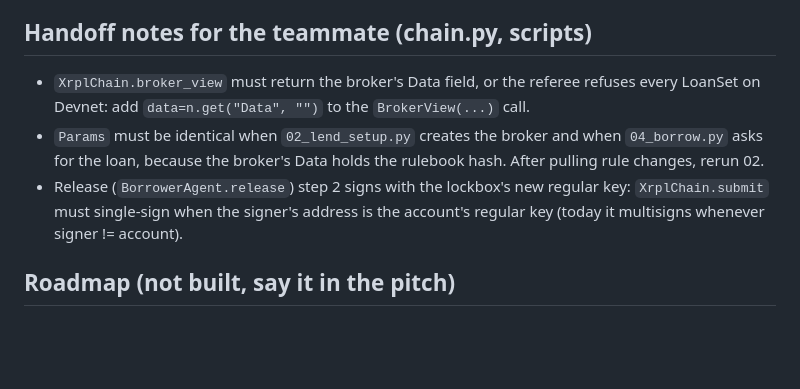
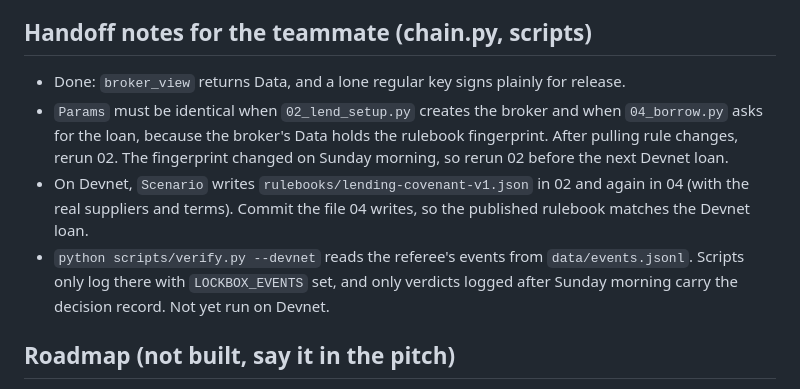
Before and after one commit to Natgoh88/lockbox, a Markdown page: CLAUDE.md, the part around one of its changes. Rendered like a GitHub page; blank space fills up the shorter version.

```diff
--- a/CLAUDE.md
+++ b/CLAUDE.md
@@ -106,9 +119,10 @@ Never cut: referee required (M1), approved payees, automatic freeze, the withdra
 - The dashboard depends on scenario.state(): add fields, never rename or remove existing ones.
 
 ## Handoff notes for the teammate (chain.py, scripts)
-- `XrplChain.broker_view` must return the broker's Data field, or the referee refuses every LoanSet on Devnet: add `data=n.get("Data", "")` to the `BrokerView(...)` call.
-- `Params` must be identical when `02_lend_setup.py` creates the broker and when `04_borrow.py` asks for the loan, because the broker's Data holds the rulebook hash. After pulling rule changes, rerun 02.
-- Release (`BorrowerAgent.release`) step 2 signs with the lockbox's new regular key: `XrplChain.submit` must single-sign when the signer's address is the account's regular key (today it multisigns whenever signer != account).
+- Done: `broker_view` returns Data, and a lone regular key signs plainly for release.
+- `Params` must be identical when `02_lend_setup.py` creates the broker and when `04_borrow.py` asks for the loan, because the broker's Data holds the rulebook fingerprint. After pulling rule changes, rerun 02. The fingerprint changed on Sunday morning, so rerun 02 before the next Devnet loan.
+- On Devnet, `Scenario` writes `rulebooks/lending-covenant-v1.json` in 02 and again in 04 (with the real suppliers and terms). Commit the file 04 writes, so the published rulebook matches the Devnet loan.
+- `python scripts/verify.py --devnet` reads the referee's events from `data/events.jsonl`. Scripts only log there with `LOCKBOX_EVENTS` set, and only verdicts logged after Sunday morning carry the decision record. Not yet run on Devnet.
 
 ## Roadmap (not built, say it in the pitch)
 - Approving or changing suppliers while a loan is open. Today the list is frozen at loan creation because it is inside the agreement hash in the LoanSet Data field. A mid-loan change would need both the borrower's and the lender's signatures and a new hash recorded on the ledger.
```
Also changed, not shown: other parts of CLAUDE.md (+24 -11 lines).
